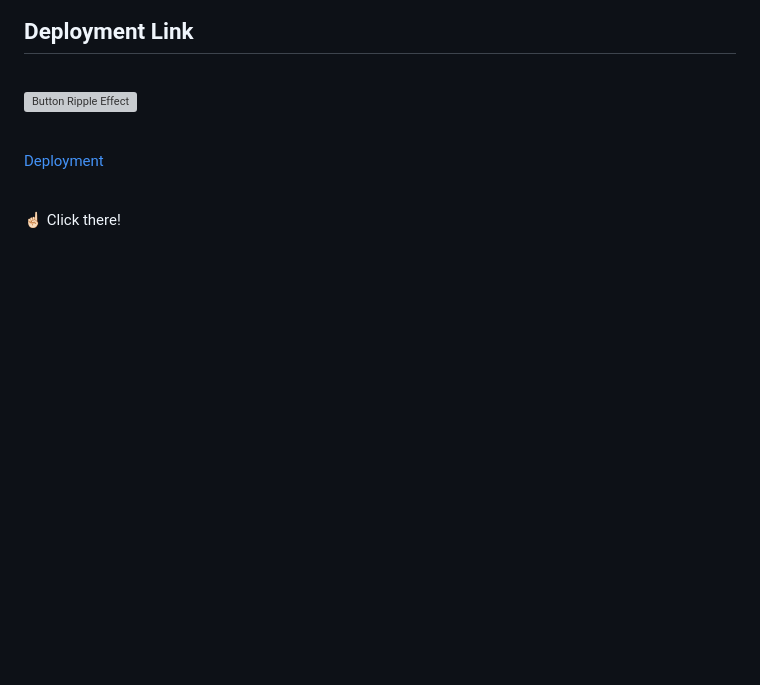
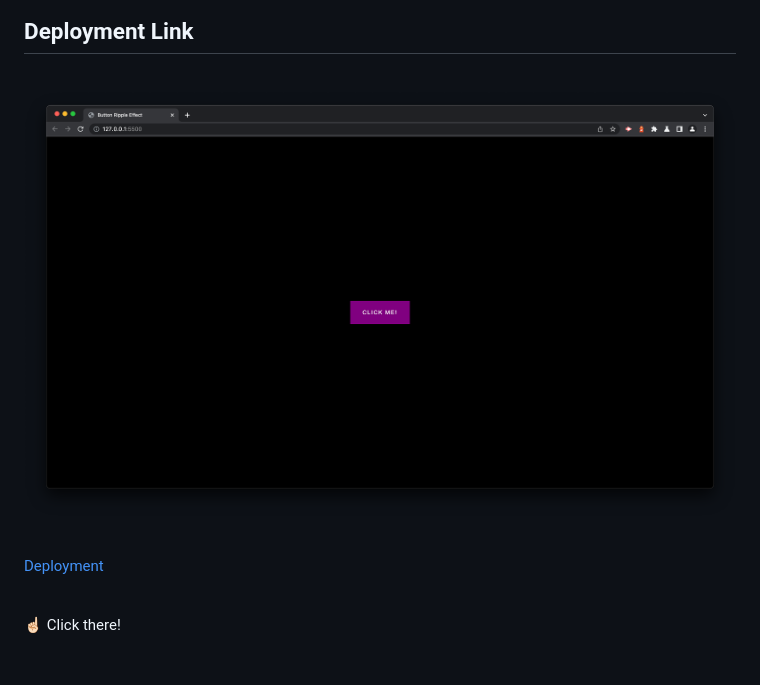
Before and after one commit to jesterb0206/Button-Ripple-Effect, a Markdown page: README.md, the part around the change printed below. Rendered like a GitHub page; pictures changed too: images/button-ripple-effect.png (added); blank space fills up the shorter version; grey boxes are pictures that could not be loaded.

Commit message:
Added Deployment Link to README

```diff
--- a/README.md
+++ b/README.md
@@ -15,7 +15,7 @@
 
 <br>
 
-![Button Ripple Effect]()
+![Button Ripple Effect](images/button-ripple-effect.png)
 
 <br>
 
```
Also changed, not shown: other parts of README.md (+1 -1 lines).
